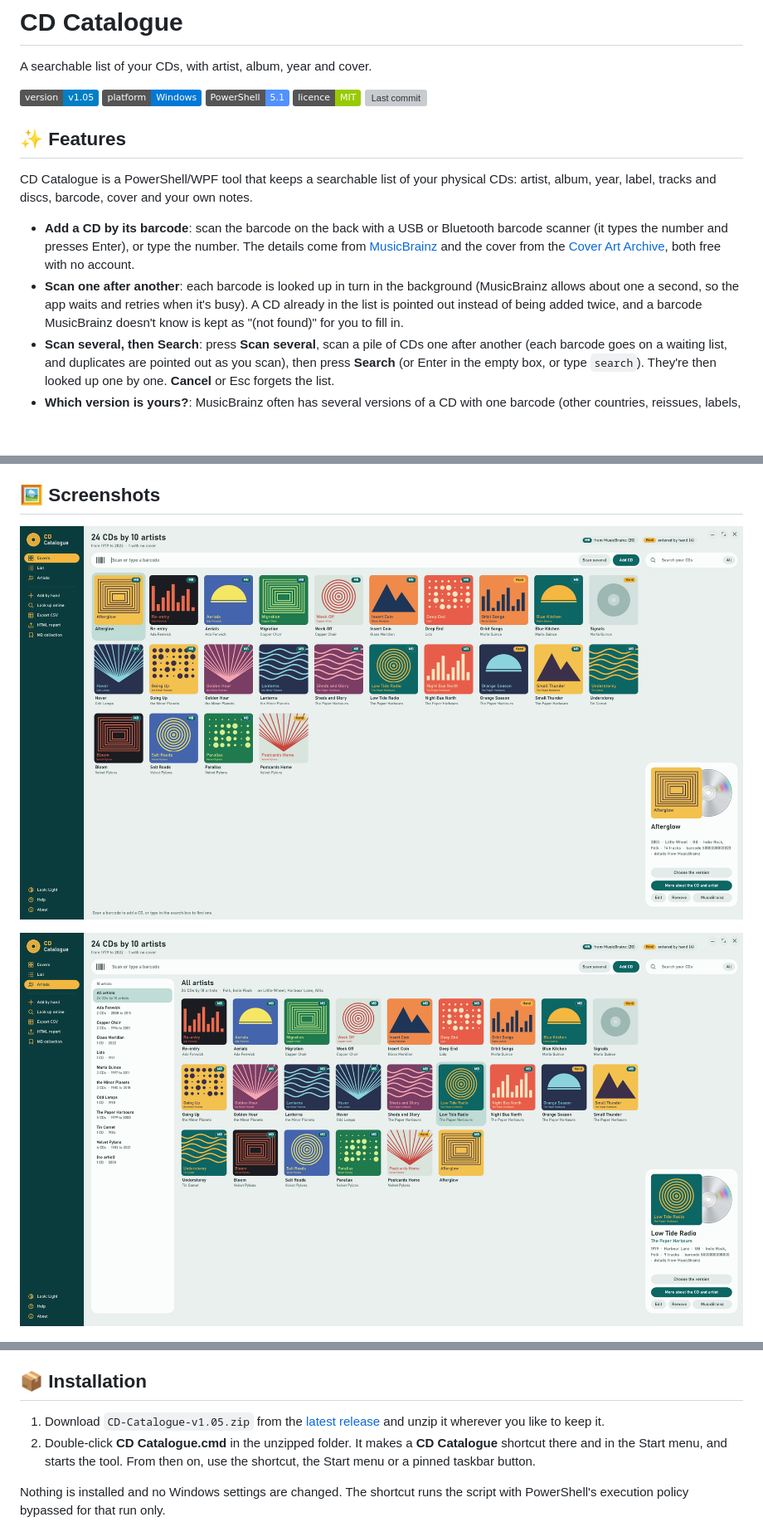
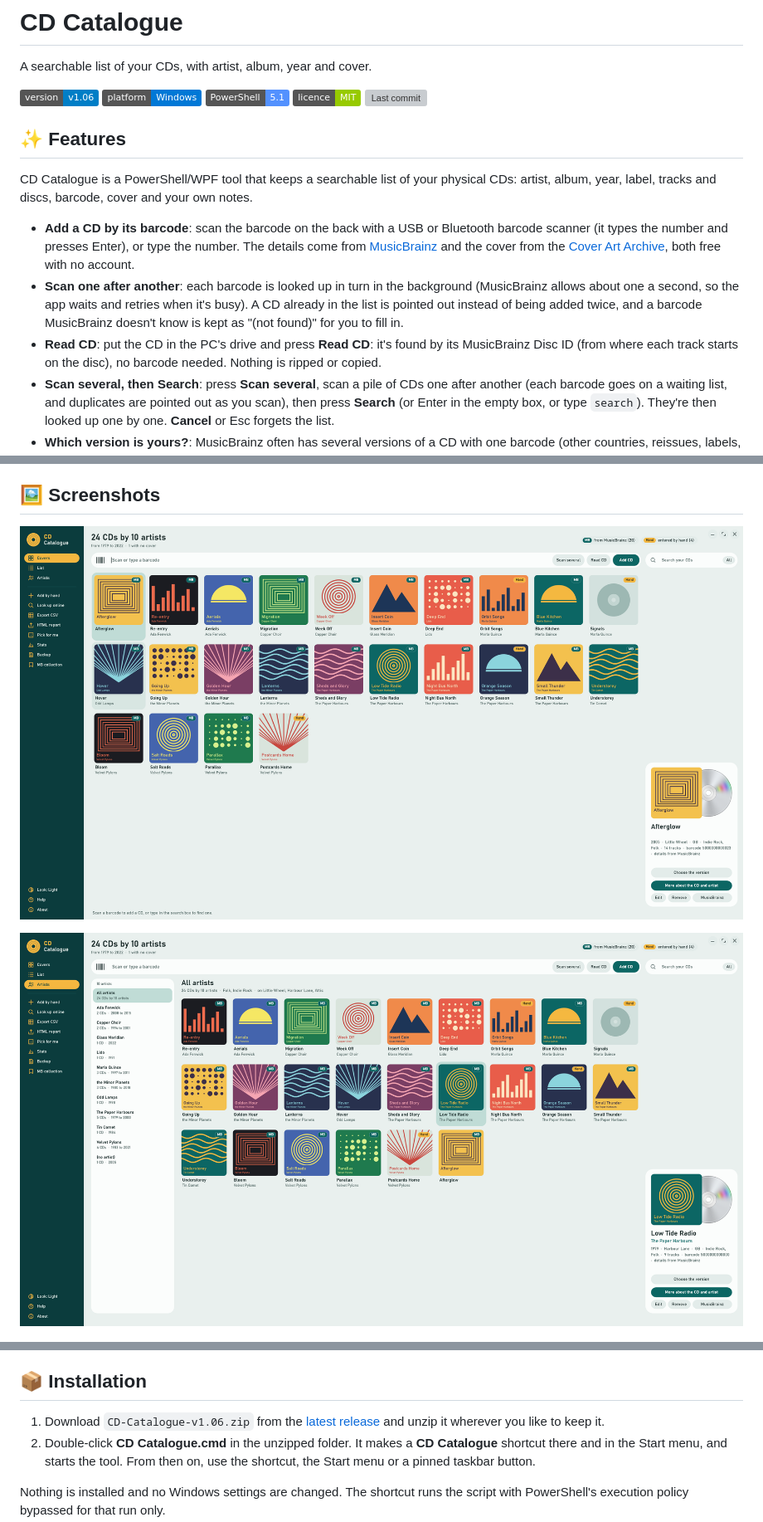
Before and after one commit to jason4bury/CD-Catalogue, a Markdown page: README.md, 3 parts joined by grey strips. Shown at 83% size. Drawn GitHub-style; pictures changed too: docs/screenshots/artists.png, docs/screenshots/main-window.png; badges without logos; blank space fills up the shorter version; grey boxes are pictures that could not be loaded.

```diff
--- a/README.md
+++ b/README.md
@@ -6,7 +6,7 @@
 
 A searchable list of your CDs, with artist, album, year and cover.
 
-![Version](https://img.shields.io/badge/version-v1.05-blue) ![Platform](https://img.shields.io/badge/platform-Windows-0078D6) ![PowerShell](https://img.shields.io/badge/PowerShell-5.1-5391FE) ![Licence](https://img.shields.io/badge/licence-MIT-green) ![Last commit](https://img.shields.io/github/last-commit/jason4bury/CD-Catalogue)
+![Version](https://img.shields.io/badge/version-v1.06-blue) ![Platform](https://img.shields.io/badge/platform-Windows-0078D6) ![PowerShell](https://img.shields.io/badge/PowerShell-5.1-5391FE) ![Licence](https://img.shields.io/badge/licence-MIT-green) ![Last commit](https://img.shields.io/github/last-commit/jason4bury/CD-Catalogue)
 
 
 ## ✨ Features
@@ -15,6 +15,7 @@ CD Catalogue is a PowerShell/WPF tool that keeps a searchable list of your physi
 
 - **Add a CD by its barcode**: scan the barcode on the back with a USB or Bluetooth barcode scanner (it types the number and presses Enter), or type the number. The details come from [MusicBrainz](https://musicbrainz.org) and the cover from the [Cover Art Archive](https://coverartarchive.org), both free with no account.
 - **Scan one after another**: each barcode is looked up in turn in the background (MusicBrainz allows about one a second, so the app waits and retries when it's busy). A CD already in the list is pointed out instead of being added twice, and a barcode MusicBrainz doesn't know is kept as "(not found)" for you to fill in.
+- **Read CD**: put the CD in the PC's drive and press **Read CD**: it's found by its MusicBrainz Disc ID (from where each track starts on the disc), no barcode needed. Nothing is ripped or copied.
 - **Scan several, then Search**: press **Scan several**, scan a pile of CDs one after another (each barcode goes on a waiting list, and duplicates are pointed out as you scan), then press **Search** (or Enter in the empty box, or type `search`). They're then looked up one by one. **Cancel** or Esc forgets the list.
 - **Which version is yours?**: MusicBrainz often has several versions of a CD with one barcode (other countries, reissues, labels, box sets). When it does, the app asks which you have once the look-ups finish, showing each one's cover, date, country, label, catalogue number, format and tracks. **Choose the version** shows them again at any time.
 - **MusicBrainz account (optional)**: look-ups never need one. With one, **Add to MusicBrainz** opens MusicBrainz's Add release page with a not-found CD's barcode filled in, and **MB collection** sends your CDs to a collection in your account (sign in once with an application you register in your MusicBrainz account; the sign-in is kept encrypted for your Windows account, and your password is never seen by the app).
@@ -54,7 +55,7 @@ CD Catalogue is a PowerShell/WPF tool that keeps a searchable list of your physi
 
 ## 📦 Installation
 
-1. Download `CD-Catalogue-v1.05.zip` from the [latest release](../../releases/latest) and unzip it wherever you like to keep it.
+1. Download `CD-Catalogue-v1.06.zip` from the [latest release](../../releases/latest) and unzip it wherever you like to keep it.
 2. Double-click **CD Catalogue.cmd** in the unzipped folder. It makes a **CD Catalogue** shortcut there and in the Start menu, and starts the tool. From then on, use the shortcut, the Start menu or a pinned taskbar button.
 
 Nothing is installed and no Windows settings are changed. The shortcut runs the script with PowerShell's execution policy bypassed for that run only.
```
Also changed, not shown: CHANGELOG.md (+7 -0 lines), 1 other file.
